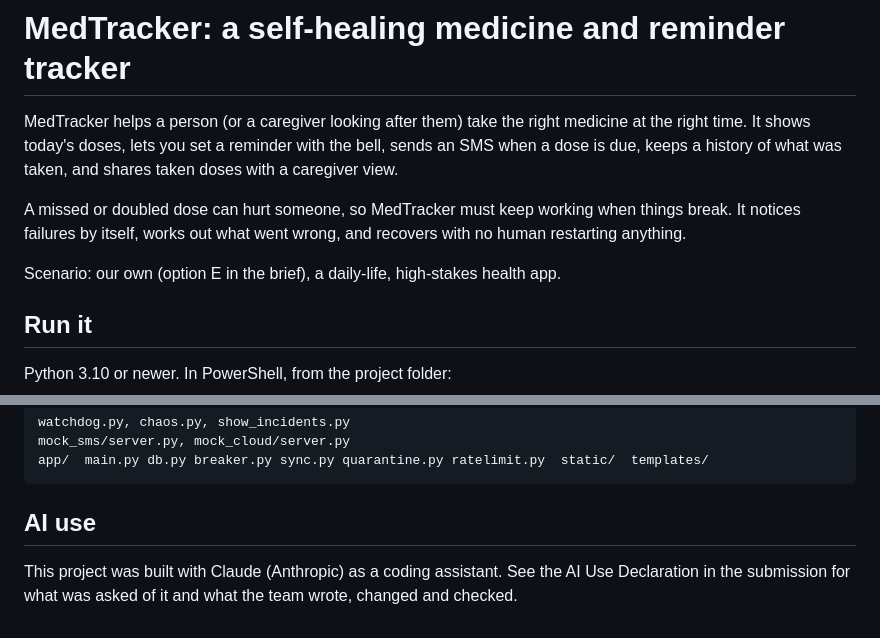
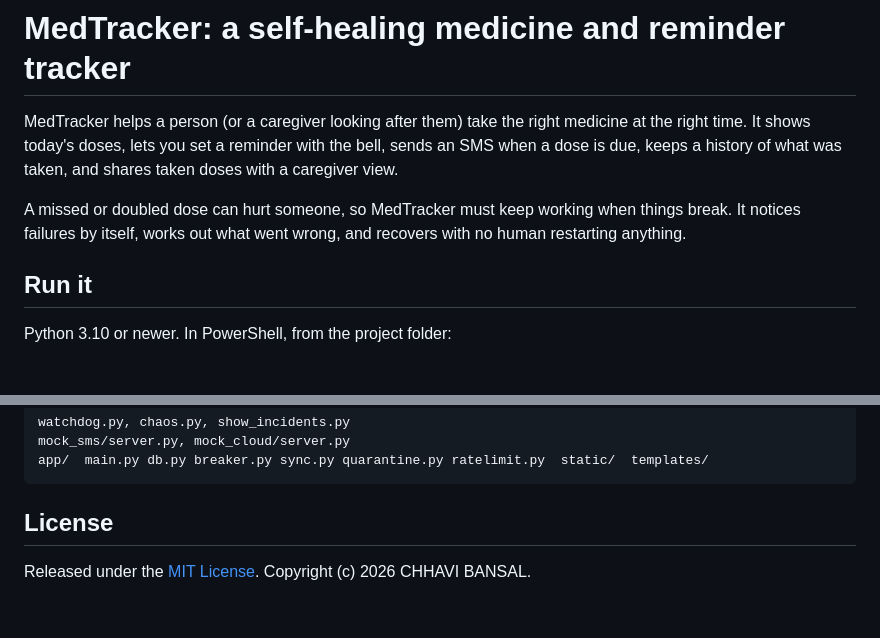
Before and after one commit to bansalc-1221/MedlyDose, a Markdown page: README.md, 2 parts joined by grey strips. Drawn GitHub-style; blank space fills up the shorter version.

````diff
--- a/README.md
+++ b/README.md
@@ -3,8 +3,6 @@
 MedTracker helps a person (or a caregiver looking after them) take the right medicine at the right time. It shows today's doses, lets you set a reminder with the bell, sends an SMS when a dose is due, keeps a history of what was taken, and shares taken doses with a caregiver view.
 
 A missed or doubled dose can hurt someone, so MedTracker must keep working when things break. It notices failures by itself, works out what went wrong, and recovers with no human restarting anything.
-
-Scenario: our own (option E in the brief), a daily-life, high-stakes health app.
 
 ## Run it
 
@@ -72,6 +70,6 @@ mock_sms/server.py, mock_cloud/server.py
 app/  main.py db.py breaker.py sync.py quarantine.py ratelimit.py  static/  templates/
 ```
 
-## AI use
+## License
 
-This project was built with Claude (Anthropic) as a coding assistant. See the AI Use Declaration in the submission for what was asked of it and what the team wrote, changed and checked.
+Released under the [MIT License](LICENSE). Copyright (c) 2026 CHHAVI BANSAL.
````
